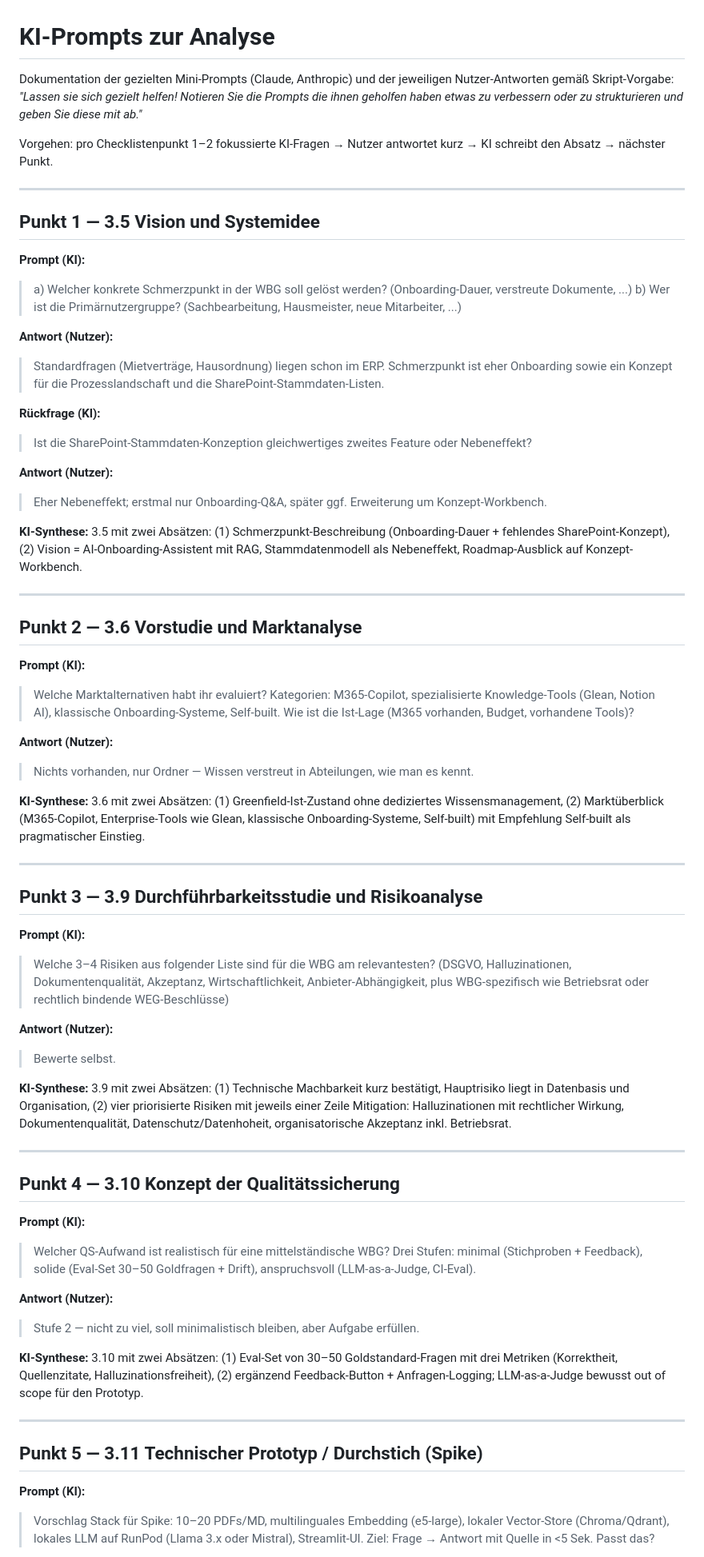
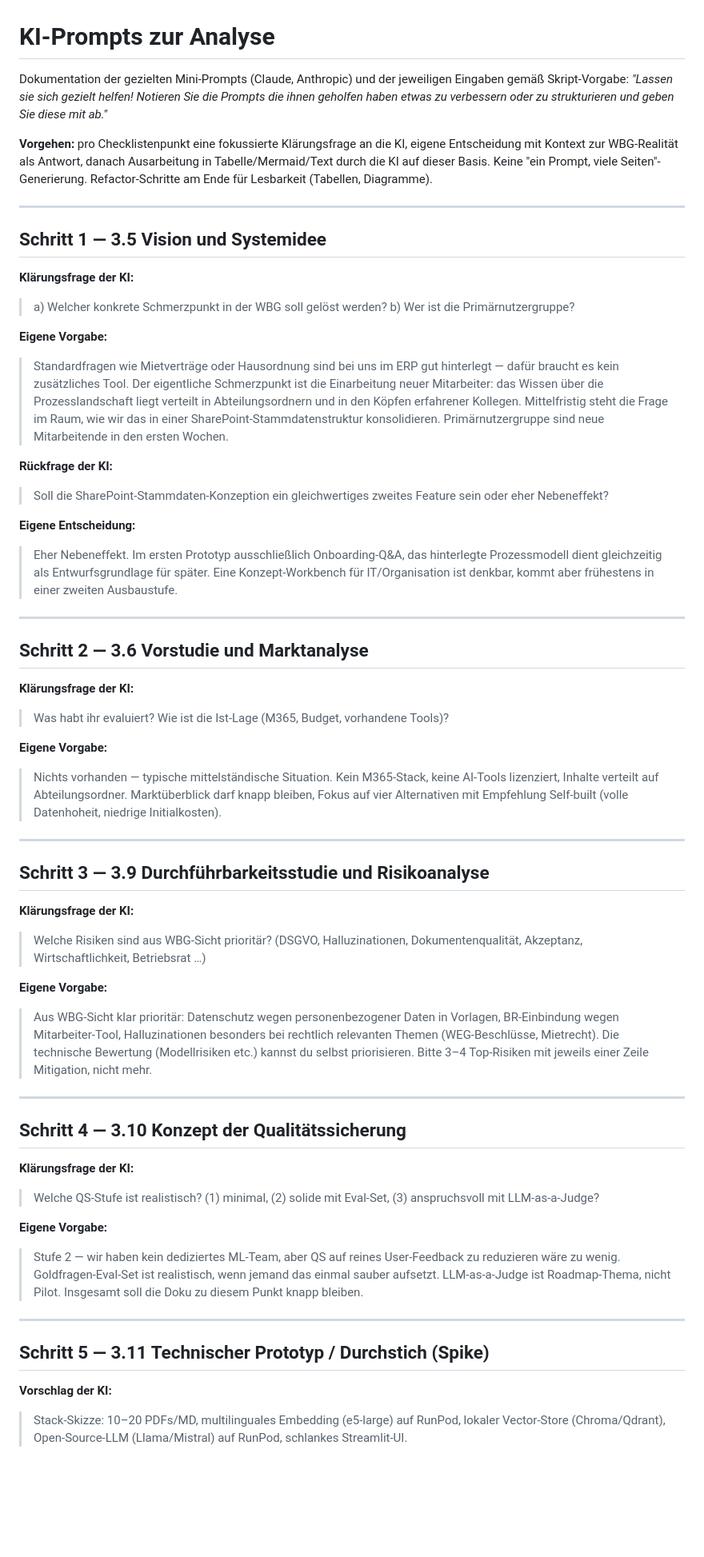
Before and after one commit to RDBHT/SWT, a Markdown page: ana-e1/prompts.md, the part around one of its changes. Shown at 80% size. Drawn GitHub-style; blank space fills up the shorter version.

Commit message:
docs(ana-e1): rework prompts.md to highlight user direction

```diff
--- a/ana-e1/prompts.md
+++ b/ana-e1/prompts.md
@@ -1,72 +1,60 @@
 # KI-Prompts zur Analyse
 
-Dokumentation der gezielten Mini-Prompts (Claude, Anthropic) und der jeweiligen Nutzer-Antworten gemäß Skript-Vorgabe: *"Lassen sie sich gezielt helfen! Notieren Sie die Prompts die ihnen geholfen haben etwas zu verbessern oder zu strukturieren und geben Sie diese mit ab."*
+Dokumentation der gezielten Mini-Prompts (Claude, Anthropic) und der jeweiligen Eingaben gemäß Skript-Vorgabe: *"Lassen sie sich gezielt helfen! Notieren Sie die Prompts die ihnen geholfen haben etwas zu verbessern oder zu strukturieren und geben Sie diese mit ab."*
 
-Vorgehen: pro Checklistenpunkt 1–2 fokussierte KI-Fragen → Nutzer antwortet kurz → KI schreibt den Absatz → nächster Punkt.
+**Vorgehen:** pro Checklistenpunkt eine fokussierte Klärungsfrage an die KI, eigene Entscheidung mit Kontext zur WBG-Realität als Antwort, danach Ausarbeitung in Tabelle/Mermaid/Text durch die KI auf dieser Basis. Keine "ein Prompt, viele Seiten"-Generierung. Refactor-Schritte am Ende für Lesbarkeit (Tabellen, Diagramme).
 
 ---
 
-## Punkt 1 — 3.5 Vision und Systemidee
+## Schritt 1 — 3.5 Vision und Systemidee
 
-**Prompt (KI):**
-> a) Welcher konkrete Schmerzpunkt in der WBG soll gelöst werden? (Onboarding-Dauer, verstreute Dokumente, ...)
-> b) Wer ist die Primärnutzergruppe? (Sachbearbeitung, Hausmeister, neue Mitarbeiter, ...)
+**Klärungsfrage der KI:**
+> a) Welcher konkrete Schmerzpunkt in der WBG soll gelöst werden?
+> b) Wer ist die Primärnutzergruppe?
 
-**Antwort (Nutzer):**
-> Standardfragen (Mietverträge, Hausordnung) liegen schon im ERP. Schmerzpunkt ist eher Onboarding sowie ein Konzept für die Prozesslandschaft und die SharePoint-Stammdaten-Listen.
+**Eigene Vorgabe:**
+> Standardfragen wie Mietverträge oder Hausordnung sind bei uns im ERP gut hinterlegt — dafür braucht es kein zusätzliches Tool. Der eigentliche Schmerzpunkt ist die Einarbeitung neuer Mitarbeiter: das Wissen über die Prozesslandschaft liegt verteilt in Abteilungsordnern und in den Köpfen erfahrener Kollegen. Mittelfristig steht die Frage im Raum, wie wir das in einer SharePoint-Stammdatenstruktur konsolidieren. Primärnutzergruppe sind neue Mitarbeitende in den ersten Wochen.
 
-**Rückfrage (KI):**
-> Ist die SharePoint-Stammdaten-Konzeption gleichwertiges zweites Feature oder Nebeneffekt?
+**Rückfrage der KI:**
+> Soll die SharePoint-Stammdaten-Konzeption ein gleichwertiges zweites Feature sein oder eher Nebeneffekt?
 
-**Antwort (Nutzer):**
-> Eher Nebeneffekt; erstmal nur Onboarding-Q&A, später ggf. Erweiterung um Konzept-Workbench.
-
-**KI-Synthese:**
-3.5 mit zwei Absätzen: (1) Schmerzpunkt-Beschreibung (Onboarding-Dauer + fehlendes SharePoint-Konzept), (2) Vision = AI-Onboarding-Assistent mit RAG, Stammdatenmodell als Nebeneffekt, Roadmap-Ausblick auf Konzept-Workbench.
+**Eigene Entscheidung:**
+> Eher Nebeneffekt. Im ersten Prototyp ausschließlich Onboarding-Q&A, das hinterlegte Prozessmodell dient gleichzeitig als Entwurfsgrundlage für später. Eine Konzept-Workbench für IT/Organisation ist denkbar, kommt aber frühestens in einer zweiten Ausbaustufe.
 
 ---
 
-## Punkt 2 — 3.6 Vorstudie und Marktanalyse
+## Schritt 2 — 3.6 Vorstudie und Marktanalyse
 
-**Prompt (KI):**
-> Welche Marktalternativen habt ihr evaluiert? Kategorien: M365-Copilot, spezialisierte Knowledge-Tools (Glean, Notion AI), klassische Onboarding-Systeme, Self-built. Wie ist die Ist-Lage (M365 vorhanden, Budget, vorhandene Tools)?
+**Klärungsfrage der KI:**
+> Was habt ihr evaluiert? Wie ist die Ist-Lage (M365, Budget, vorhandene Tools)?
 
-**Antwort (Nutzer):**
-> Nichts vorhanden, nur Ordner — Wissen verstreut in Abteilungen, wie man es kennt.
-
-**KI-Synthese:**
-3.6 mit zwei Absätzen: (1) Greenfield-Ist-Zustand ohne dediziertes Wissensmanagement, (2) Marktüberblick (M365-Copilot, Enterprise-Tools wie Glean, klassische Onboarding-Systeme, Self-built) mit Empfehlung Self-built als pragmatischer Einstieg.
+**Eigene Vorgabe:**
+> Nichts vorhanden — typische mittelständische Situation. Kein M365-Stack, keine AI-Tools lizenziert, Inhalte verteilt auf Abteilungsordner. Marktüberblick darf knapp bleiben, Fokus auf vier Alternativen mit Empfehlung Self-built (volle Datenhoheit, niedrige Initialkosten).
 
 ---
 
-## Punkt 3 — 3.9 Durchführbarkeitsstudie und Risikoanalyse
+## Schritt 3 — 3.9 Durchführbarkeitsstudie und Risikoanalyse
 
-**Prompt (KI):**
-> Welche 3–4 Risiken aus folgender Liste sind für die WBG am relevantesten? (DSGVO, Halluzinationen, Dokumentenqualität, Akzeptanz, Wirtschaftlichkeit, Anbieter-Abhängigkeit, plus WBG-spezifisch wie Betriebsrat oder rechtlich bindende WEG-Beschlüsse)
+**Klärungsfrage der KI:**
+> Welche Risiken sind aus WBG-Sicht prioritär? (DSGVO, Halluzinationen, Dokumentenqualität, Akzeptanz, Wirtschaftlichkeit, Betriebsrat …)
 
-**Antwort (Nutzer):**
-> Bewerte selbst.
-
-**KI-Synthese:**
-3.9 mit zwei Absätzen: (1) Technische Machbarkeit kurz bestätigt, Hauptrisiko liegt in Datenbasis und Organisation, (2) vier priorisierte Risiken mit jeweils einer Zeile Mitigation: Halluzinationen mit rechtlicher Wirkung, Dokumentenqualität, Datenschutz/Datenhoheit, organisatorische Akzeptanz inkl. Betriebsrat.
+**Eigene Vorgabe:**
+> Aus WBG-Sicht klar prioritär: Datenschutz wegen personenbezogener Daten in Vorlagen, BR-Einbindung wegen Mitarbeiter-Tool, Halluzinationen besonders bei rechtlich relevanten Themen (WEG-Beschlüsse, Mietrecht). Die technische Bewertung (Modellrisiken etc.) kannst du selbst priorisieren. Bitte 3–4 Top-Risiken mit jeweils einer Zeile Mitigation, nicht mehr.
 
 ---
 
-## Punkt 4 — 3.10 Konzept der Qualitätssicherung
+## Schritt 4 — 3.10 Konzept der Qualitätssicherung
 
-**Prompt (KI):**
-> Welcher QS-Aufwand ist realistisch für eine mittelständische WBG? Drei Stufen: minimal (Stichproben + Feedback), solide (Eval-Set 30–50 Goldfragen + Drift), anspruchsvoll (LLM-as-a-Judge, CI-Eval).
+**Klärungsfrage der KI:**
+> Welche QS-Stufe ist realistisch? (1) minimal, (2) solide mit Eval-Set, (3) anspruchsvoll mit LLM-as-a-Judge?
 
-**Antwort (Nutzer):**
-> Stufe 2 — nicht zu viel, soll minimalistisch bleiben, aber Aufgabe erfüllen.
-
-**KI-Synthese:**
-3.10 mit zwei Absätzen: (1) Eval-Set von 30–50 Goldstandard-Fragen mit drei Metriken (Korrektheit, Quellenzitate, Halluzinationsfreiheit), (2) ergänzend Feedback-Button + Anfragen-Logging; LLM-as-a-Judge bewusst out of scope für den Prototyp.
+**Eigene Vorgabe:**
+> Stufe 2 — wir haben kein dediziertes ML-Team, aber QS auf reines User-Feedback zu reduzieren wäre zu wenig. Goldfragen-Eval-Set ist realistisch, wenn jemand das einmal sauber aufsetzt. LLM-as-a-Judge ist Roadmap-Thema, nicht Pilot. Insgesamt soll die Doku zu diesem Punkt knapp bleiben.
 
 ---
 
-## Punkt 5 — 3.11 Technischer Prototyp / Durchstich (Spike)
+## Schritt 5 — 3.11 Technischer Prototyp / Durchstich (Spike)
 
-**Prompt (KI):**
-> Vorschlag Stack für Spike: 10–20 PDFs/MD, multilinguales Embedding (e5-large), lokaler Vector-Store (Chroma/Qdrant), lokales LLM auf RunPod (Llama 3.x oder Mistral), Streamlit-UI. Ziel: Frage → Antwort mit Quelle in <5 Sek. Passt das?
+**Vorschlag der KI:**
+> Stack-Skizze: 10–20 PDFs/MD, multilinguales Embedding (e5-large) auf RunPod, lokaler Vector-Store (Chroma/Qdrant), Open-Source-LLM (Llama/Mistral) auf RunPod, schlankes Streamlit-UI.
 
```
Also changed, not shown: other parts of ana-e1/prompts.md (+41 -68 lines).
